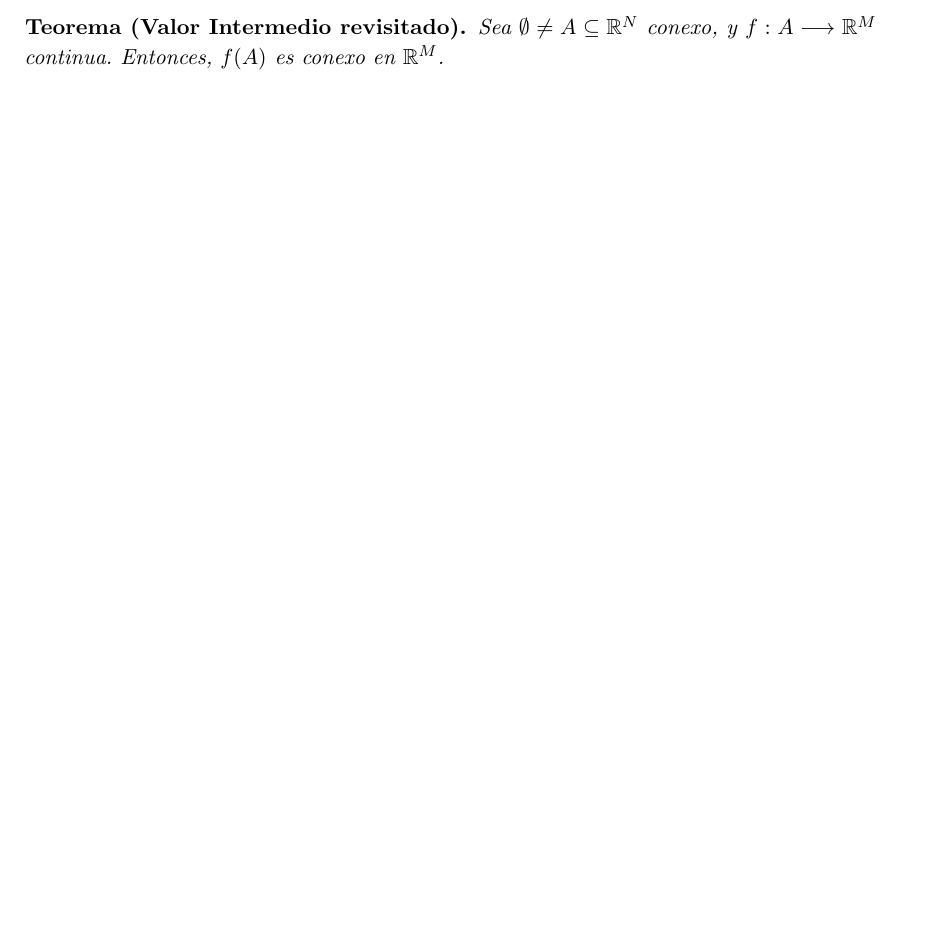
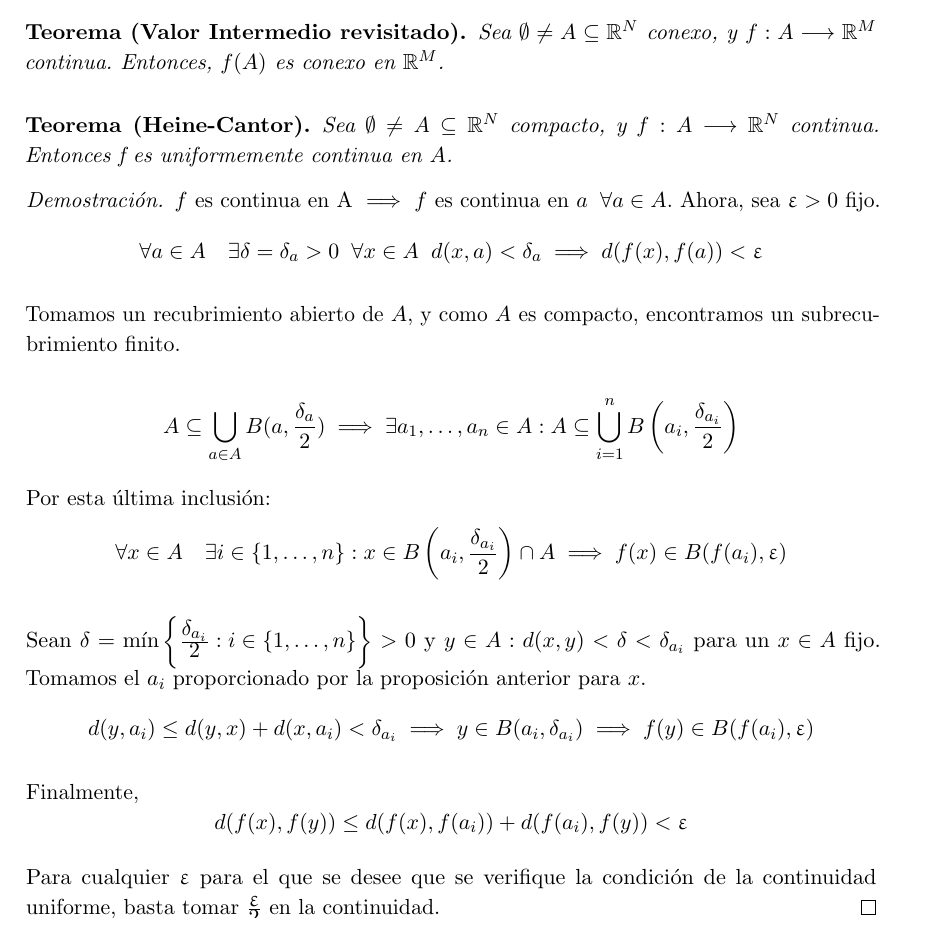
Before and after one commit to libreim/apuntesDGIIM, a LaTeX document (Análisis Matemático I/apuntes.tex): part of page 13 of 13, cut so that both start at the same text. Compiled offline with pdfLaTeX.

Commit message:
Añadido teorema de Heine-Cantor y demostración.

```diff
--- a/Análisis Matemático I/apuntes.tex
+++ b/Análisis Matemático I/apuntes.tex
@@ -865,8 +865,40 @@ Por tanto, queda probado que $f(A)$ es arco-conexo en $\mathbb{R}^M$.
 Sea $\emptyset \ne A\subseteq \mathbb{R}^N$ conexo, y $f:A \longrightarrow \mathbb{R}^M$ continua. Entonces, $f(A)$ es conexo en $\mathbb{R}^M$.
 \end{nth}
 
+\begin{nth}[Heine-Cantor]
+	Sea $\emptyset\ne A \subseteq \mathbb{R}^N$ compacto, y $f : A \longrightarrow \mathbb{R}^N$ continua. Entonces f es uniformemente continua en $A$.
+\end{nth}
 
 
+\begin{proof}
+	$f$ es continua en A $\implies$ $f$ es continua en $a\;\; \forall a \in A$. Ahora, sea $\epsilon>0$ fijo.
+	\[
+	    \forall a \in A \quad \exists \delta = \delta_a > 0\;\; \forall x\in A\;\; d(x,a) < \delta_a \implies d(f(x),f(a))<\epsilon
+	\]
+
+	Tomamos un recubrimiento abierto de $A$, y como $A$ es compacto, encontramos un subrecubrimiento finito.
+
+	\[
+		A \subseteq \bigcup_{a\in A} B(a, \frac{\delta_a}{2}) \implies \exists a_1,\dots,a_n \in A: A \subseteq \bigcup_{i=1}^n B\left(a_i, \frac{\delta_{a_i}}{2}\right)
+	\]
+
+	Por esta última inclusión:
+	\[
+		\forall x\in A\quad \exists i \in \left \{ 1,\dots,n \right \} : x\in B\left(a_i,\frac{\delta_{a_i}}{2}\right)\cap A \implies f(x)\in B(f(a_i),\epsilon)
+	\]
+
+	Sean $\delta = \min\left\{\ddfrac{\delta_{a_i}}{2} : i \in \left \{ 1,\dots,n \right \}\right\} > 0$ y $y\in A : d(x,y) < \delta < \delta_{a_i}$ para un $x\in A$ fijo. Tomamos el $a_i$ proporcionado por la proposición anterior para $x$.
+	\[
+		d(y,a_i) \le d(y,x)+d(x,a_i) < \delta_{a_i} \implies y\in B(a_i,\delta_{a_i}) \implies f(y) \in B(f(a_i), \epsilon)
+	\]
+
+	Finalmente,
+	\[
+		d(f(x), f(y)) \le d(f(x),f(a_i)) + d(f(a_i), f(y)) < \epsilon
+	\]
+
+	Para cualquier $\epsilon$ para el que se desee que se verifique la condición de la continuidad uniforme, basta tomar $\ddfrac{\epsilon}{2}$ en la continuidad.
+\end{proof}
 
 
 
```
